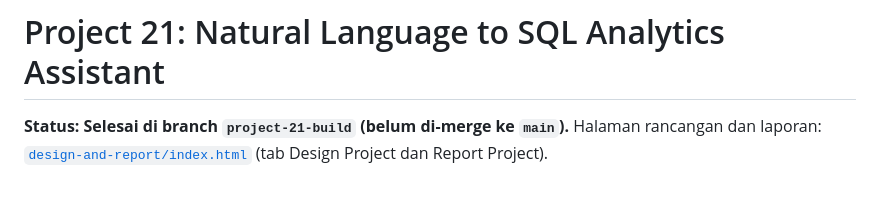
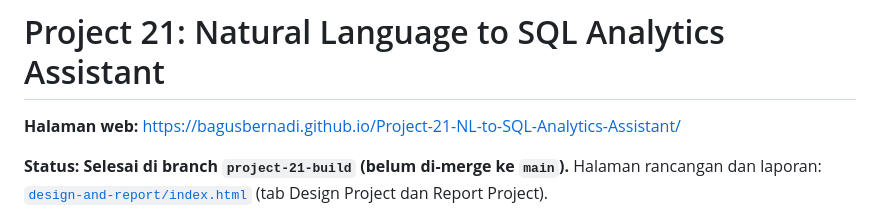
Before and after one commit to bagusbernadi/Project-21-NL-to-SQL-Analytics-Assistant, a Markdown page: README.md, the part around the change. Rendered like a GitHub page; blank space fills up the shorter version.

Commit message:
README: tambah alamat GitHub Pages
Co-Authored-By: Claude Sonnet 5.5 <noreply@anthropic.com>
Claude-Session: https://claude.ai/code/session_012YpKXFBfjm9EspMxQK4VHD

```diff
--- a/README.md
+++ b/README.md
@@ -1,6 +1,8 @@
 [← Back to portfolio](https://bagusbernadi.github.io/)
 
 # Project 21: Natural Language to SQL Analytics Assistant
+
+**Halaman web:** https://bagusbernadi.github.io/Project-21-NL-to-SQL-Analytics-Assistant/
 
 **Status: Selesai di branch `project-21-build` (belum di-merge ke `main`).** Halaman rancangan dan laporan: [`design-and-report/index.html`](design-and-report/index.html) (tab Design Project dan Report Project).
 
```
